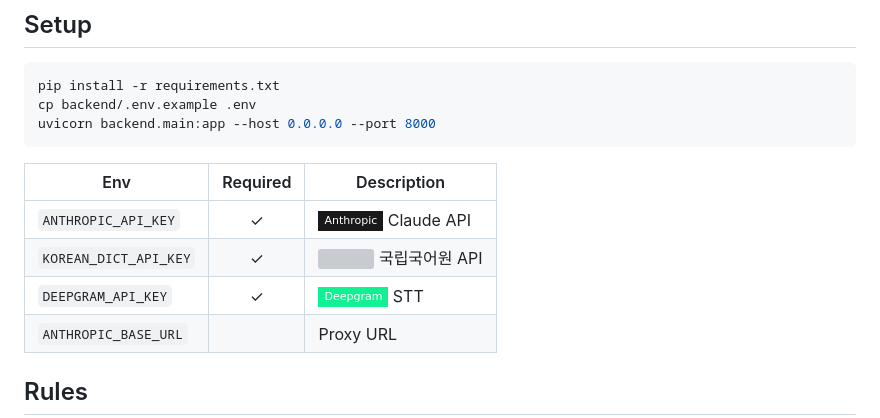
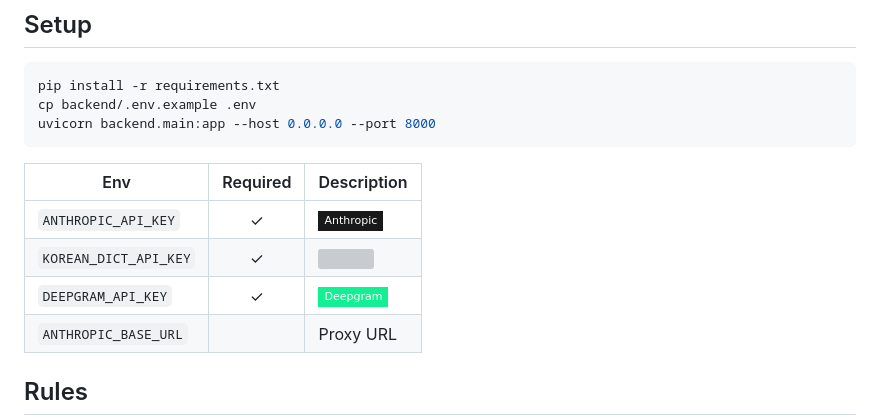
Before and after one commit to Technoetic/word-chain-game, a Markdown page: README.md, the part around the change. Rendered like a GitHub page; badges without logos; grey boxes are pictures that could not be loaded.

```diff
--- a/README.md
+++ b/README.md
@@ -202,9 +202,9 @@ uvicorn backend.main:app --host 0.0.0.0 --port 8000
 
 | Env | Required | Description |
 |-----|:--------:|-------------|
-| `ANTHROPIC_API_KEY` | ✓ | <img src="https://img.shields.io/badge/Anthropic-191919?style=flat-square&logo=anthropic&logoColor=white"> Claude API |
-| `KOREAN_DICT_API_KEY` | ✓ | <img src="https://i.namu.wiki/i/y5Vr1DQWFUTnHc8pX3DLNoewkGpbnxSAnPlWdCrQapFPsfwBSXpSqxVEyZZoP9MjeTz9eeEdlfrijs4C8MIh4Q.svg" height="16"> 국립국어원 API |
-| `DEEPGRAM_API_KEY` | ✓ | <img src="https://img.shields.io/badge/Deepgram-13EF93?style=flat-square&logo=deepgram&logoColor=black"> STT |
+| `ANTHROPIC_API_KEY` | ✓ | <img src="https://img.shields.io/badge/Anthropic-191919?style=flat-square&logo=anthropic&logoColor=white"> |
+| `KOREAN_DICT_API_KEY` | ✓ | <img src="https://i.namu.wiki/i/y5Vr1DQWFUTnHc8pX3DLNoewkGpbnxSAnPlWdCrQapFPsfwBSXpSqxVEyZZoP9MjeTz9eeEdlfrijs4C8MIh4Q.svg" height="16"> |
+| `DEEPGRAM_API_KEY` | ✓ | <img src="https://img.shields.io/badge/Deepgram-13EF93?style=flat-square&logo=deepgram&logoColor=black"> |
 | `ANTHROPIC_BASE_URL` | | Proxy URL |
 
 ## Rules
```
